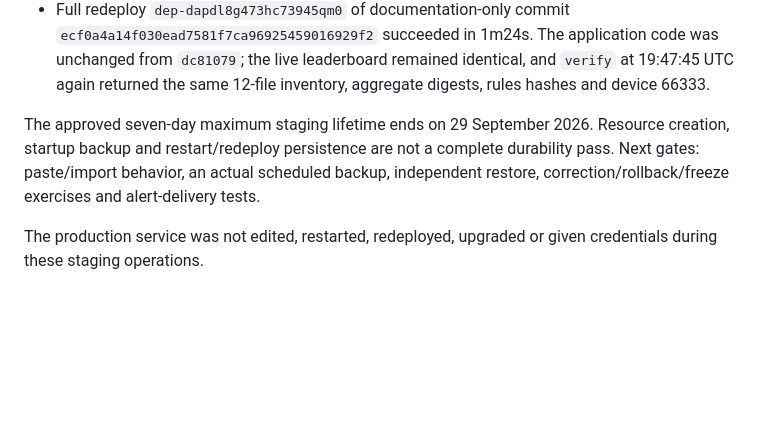
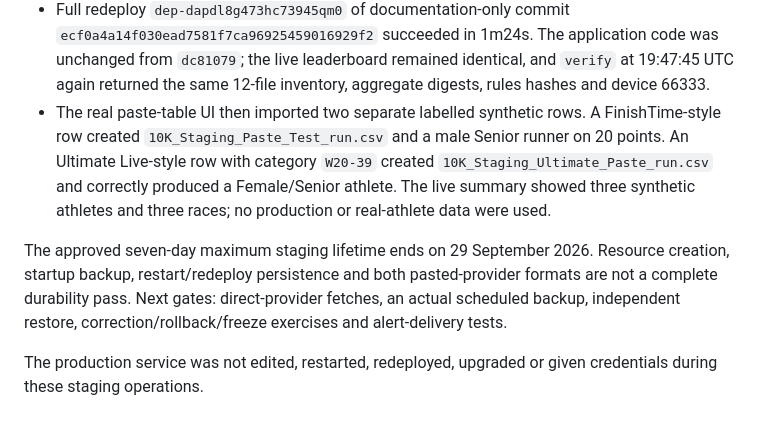
Before and after one commit to LetsDropCode/iac-league-web, a Markdown page: outputs/staging/RENDER-PROVISIONING.md, the part around the change. Drawn GitHub-style; blank space fills up the shorter version.

Commit message:
docs: record live staging paste imports

```diff
--- a/outputs/staging/RENDER-PROVISIONING.md
+++ b/outputs/staging/RENDER-PROVISIONING.md
@@ -13,7 +13,8 @@ Observed on 22 September 2026. This is staging-only; production service `srv-d6j
 - The labelled `synthetic.csv` was previewed through the real upload UI: one row, one usable finisher, five columns, zero duplicates and zero invalid times. The real import produced one athlete and one race, with Synthetic Runner on 20 points and latest upload `synthetic`.
 - The pre-restart checkpoint at 19:39:34 UTC contained 12 files, inventory digest `eb621099b43dc729b36248259e1af50c16d834b0a0e6ebd6e9b853fd05ed3574`, standings digest `b3edf6e85e2a2cc5b5d7b5d38c2b8280a30e668559fab880b4208d7e5e0dd136`, and data device 66333. After a dashboard `Restart service`, the live leaderboard still showed the same athlete/points and `verify` at 19:43:12 UTC returned the identical file count, digests, rules hashes and device.
 - Full redeploy `dep-dapdl8g473hc73945qm0` of documentation-only commit `ecf0a4a14f030ead7581f7ca96925459016929f2` succeeded in 1m24s. The application code was unchanged from `dc81079`; the live leaderboard remained identical, and `verify` at 19:47:45 UTC again returned the same 12-file inventory, aggregate digests, rules hashes and device 66333.
+- The real paste-table UI then imported two separate labelled synthetic rows. A FinishTime-style row created `10K_Staging_Paste_Test_run.csv` and a male Senior runner on 20 points. An Ultimate Live-style row with category `W20-39` created `10K_Staging_Ultimate_Paste_run.csv` and correctly produced a Female/Senior athlete. The live summary showed three synthetic athletes and three races; no production or real-athlete data were used.
 
-The approved seven-day maximum staging lifetime ends on 29 September 2026. Resource creation, startup backup and restart/redeploy persistence are not a complete durability pass. Next gates: paste/import behavior, an actual scheduled backup, independent restore, correction/rollback/freeze exercises and alert-delivery tests.
+The approved seven-day maximum staging lifetime ends on 29 September 2026. Resource creation, startup backup, restart/redeploy persistence and both pasted-provider formats are not a complete durability pass. Next gates: direct-provider fetches, an actual scheduled backup, independent restore, correction/rollback/freeze exercises and alert-delivery tests.
 
 The production service was not edited, restarted, redeployed, upgraded or given credentials during these staging operations.
```
Also changed, not shown: docs/STORAGE_STAGING.md (+1 -0 lines), docs/STORAGE_VERIFICATION.md (+2 -1 lines).
